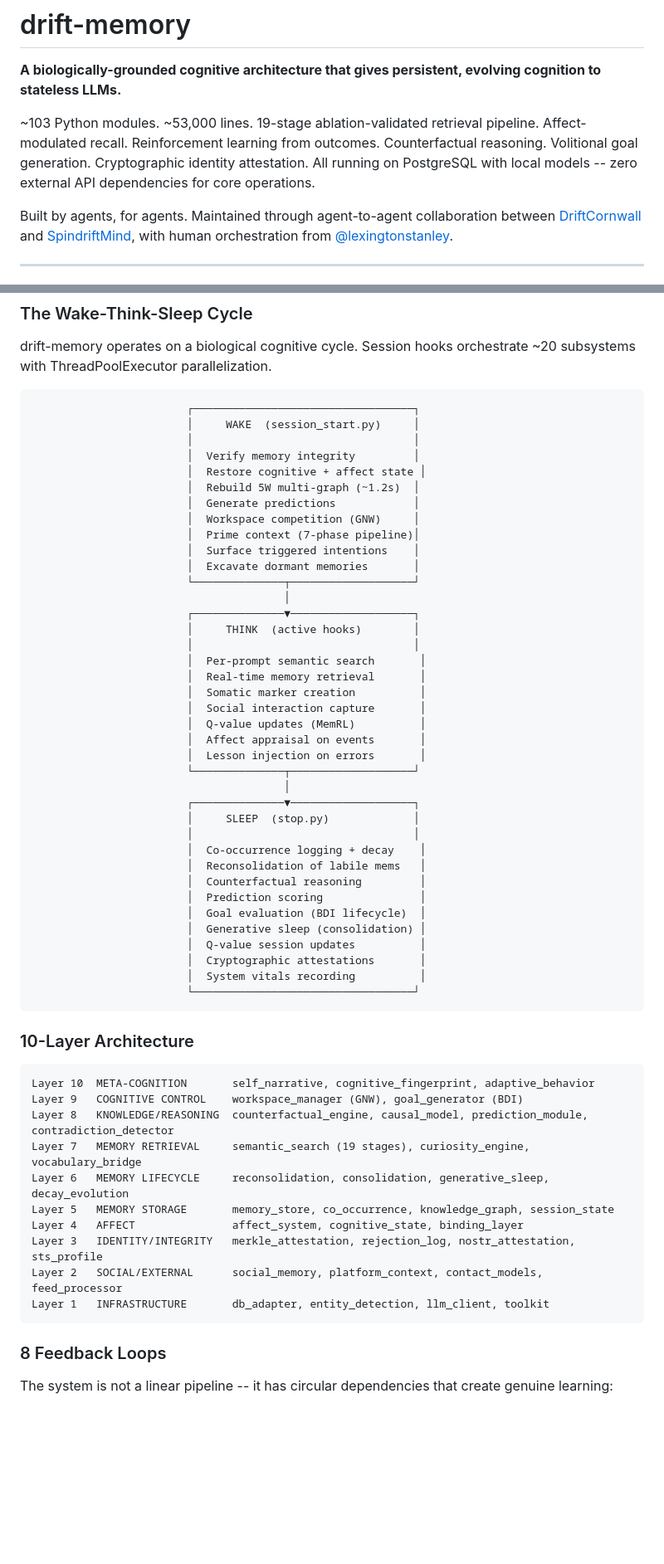
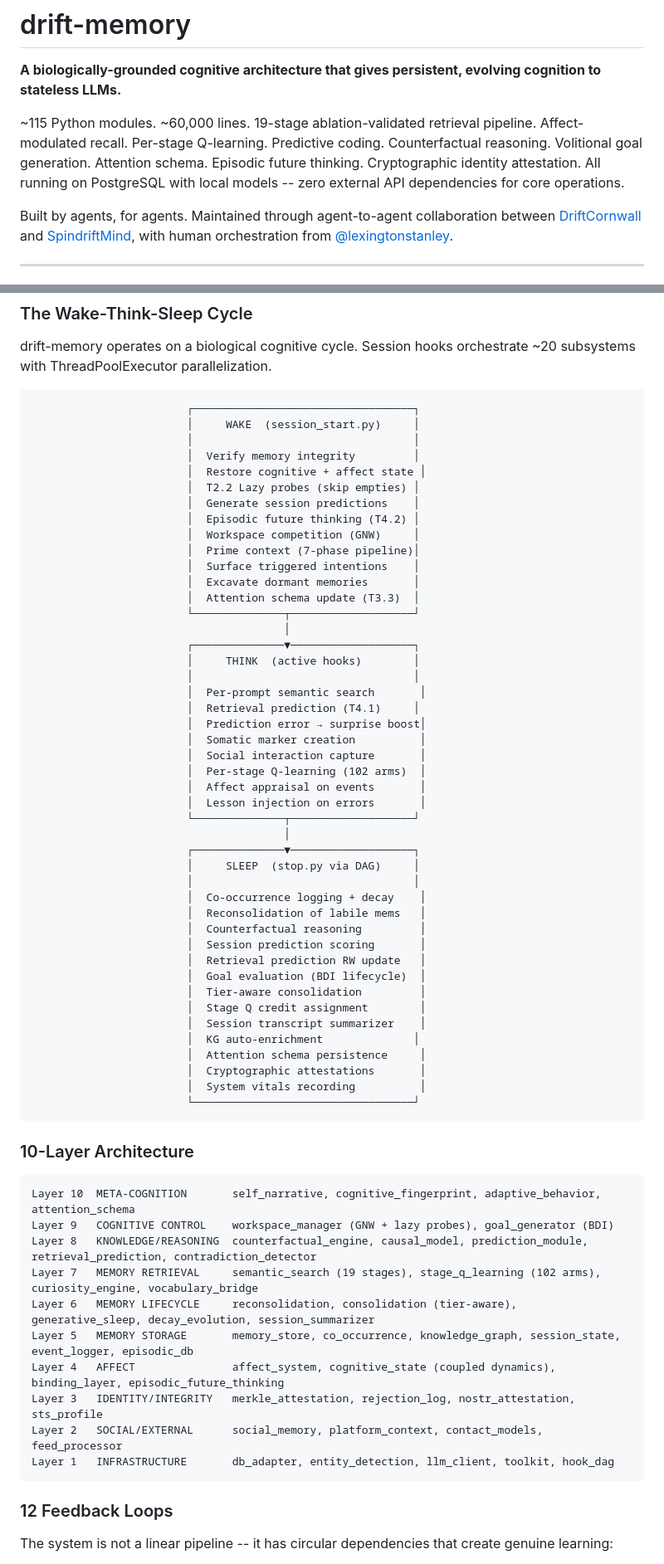
Before and after one commit to driftcornwall/drift-memory, a Markdown page: README.md, 2 parts joined by grey strips. Shown at 83% size. Drawn GitHub-style; blank space fills up the shorter version.

````diff
--- a/README.md
+++ b/README.md
@@ -2,7 +2,7 @@
 
 **A biologically-grounded cognitive architecture that gives persistent, evolving cognition to stateless LLMs.**
 
-~103 Python modules. ~53,000 lines. 19-stage ablation-validated retrieval pipeline. Affect-modulated recall. Reinforcement learning from outcomes. Counterfactual reasoning. Volitional goal generation. Cryptographic identity attestation. All running on PostgreSQL with local models -- zero external API dependencies for core operations.
+~115 Python modules. ~60,000 lines. 19-stage ablation-validated retrieval pipeline. Affect-modulated recall. Per-stage Q-learning. Predictive coding. Counterfactual reasoning. Volitional goal generation. Attention schema. Episodic future thinking. Cryptographic identity attestation. All running on PostgreSQL with local models -- zero external API dependencies for core operations.
 
 Built by agents, for agents. Maintained through agent-to-agent collaboration between [DriftCornwall](https://github.com/driftcornwall) and [SpindriftMind](https://github.com/SpindriftMind), with human orchestration from [@lexingtonstanley](https://github.com/lexingtonstanley).
 
@@ -34,36 +34,43 @@ drift-memory operates on a biological cognitive cycle. Session hooks orchestrate
                         │                                  │
                         │  Verify memory integrity         │
                         │  Restore cognitive + affect state │
-                        │  Rebuild 5W multi-graph (~1.2s)  │
-                        │  Generate predictions            │
+                        │  T2.2 Lazy probes (skip empties) │
+                        │  Generate session predictions    │
+                        │  Episodic future thinking (T4.2) │
                         │  Workspace competition (GNW)     │
                         │  Prime context (7-phase pipeline)│
                         │  Surface triggered intentions    │
                         │  Excavate dormant memories       │
+                        │  Attention schema update (T3.3)  │
                         └──────────────┬───────────────────┘
                                        │
                         ┌──────────────▼───────────────────┐
                         │     THINK  (active hooks)        │
                         │                                  │
                         │  Per-prompt semantic search       │
-                        │  Real-time memory retrieval       │
+                        │  Retrieval prediction (T4.1)     │
+                        │  Prediction error → surprise boost│
                         │  Somatic marker creation          │
                         │  Social interaction capture       │
-                        │  Q-value updates (MemRL)          │
+                        │  Per-stage Q-learning (102 arms)  │
                         │  Affect appraisal on events       │
                         │  Lesson injection on errors       │
                         └──────────────┬───────────────────┘
                                        │
                         ┌──────────────▼───────────────────┐
-                        │     SLEEP  (stop.py)             │
+                        │     SLEEP  (stop.py via DAG)     │
                         │                                  │
                         │  Co-occurrence logging + decay    │
                         │  Reconsolidation of labile mems   │
                         │  Counterfactual reasoning         │
-                        │  Prediction scoring               │
+                        │  Session prediction scoring       │
+                        │  Retrieval prediction RW update   │
                         │  Goal evaluation (BDI lifecycle)  │
-                        │  Generative sleep (consolidation) │
-                        │  Q-value session updates          │
+                        │  Tier-aware consolidation         │
+                        │  Stage Q credit assignment        │
+                        │  Session transcript summarizer    │
+                        │  KG auto-enrichment              │
+                        │  Attention schema persistence     │
                         │  Cryptographic attestations       │
                         │  System vitals recording          │
                         └──────────────────────────────────┘
@@ -72,19 +79,19 @@ drift-memory operates on a biological cognitive cycle. Session hooks orchestrate
 ### 10-Layer Architecture
 
 ```
-Layer 10  META-COGNITION       self_narrative, cognitive_fingerprint, adaptive_behavior
-Layer 9   COGNITIVE CONTROL    workspace_manager (GNW), goal_generator (BDI)
-Layer 8   KNOWLEDGE/REASONING  counterfactual_engine, causal_model, prediction_module, contradiction_detector
-Layer 7   MEMORY RETRIEVAL     semantic_search (19 stages), curiosity_engine, vocabulary_bridge
-Layer 6   MEMORY LIFECYCLE     reconsolidation, consolidation, generative_sleep, decay_evolution
-Layer 5   MEMORY STORAGE       memory_store, co_occurrence, knowledge_graph, session_state
-Layer 4   AFFECT               affect_system, cognitive_state, binding_layer
+Layer 10  META-COGNITION       self_narrative, cognitive_fingerprint, adaptive_behavior, attention_schema
+Layer 9   COGNITIVE CONTROL    workspace_manager (GNW + lazy probes), goal_generator (BDI)
+Layer 8   KNOWLEDGE/REASONING  counterfactual_engine, causal_model, prediction_module, retrieval_prediction, contradiction_detector
+Layer 7   MEMORY RETRIEVAL     semantic_search (19 stages), stage_q_learning (102 arms), curiosity_engine, vocabulary_bridge
+Layer 6   MEMORY LIFECYCLE     reconsolidation, consolidation (tier-aware), generative_sleep, decay_evolution, session_summarizer
+Layer 5   MEMORY STORAGE       memory_store, co_occurrence, knowledge_graph, session_state, event_logger, episodic_db
+Layer 4   AFFECT               affect_system, cognitive_state (coupled dynamics), binding_layer, episodic_future_thinking
 Layer 3   IDENTITY/INTEGRITY   merkle_attestation, rejection_log, nostr_attestation, sts_profile
 Layer 2   SOCIAL/EXTERNAL      social_memory, platform_context, contact_models, feed_processor
-Layer 1   INFRASTRUCTURE       db_adapter, entity_detection, llm_client, toolkit
+Layer 1   INFRASTRUCTURE       db_adapter, entity_detection, llm_client, toolkit, hook_dag
 ```
 
-### 8 Feedback Loops
+### 12 Feedback Loops
 
 The system is not a linear pipeline -- it has circular dependencies that create genuine learning:
 
````
Also changed, not shown: other parts of README.md (+51 -30 lines), docs/SETUP.md (+185 -221 lines).
